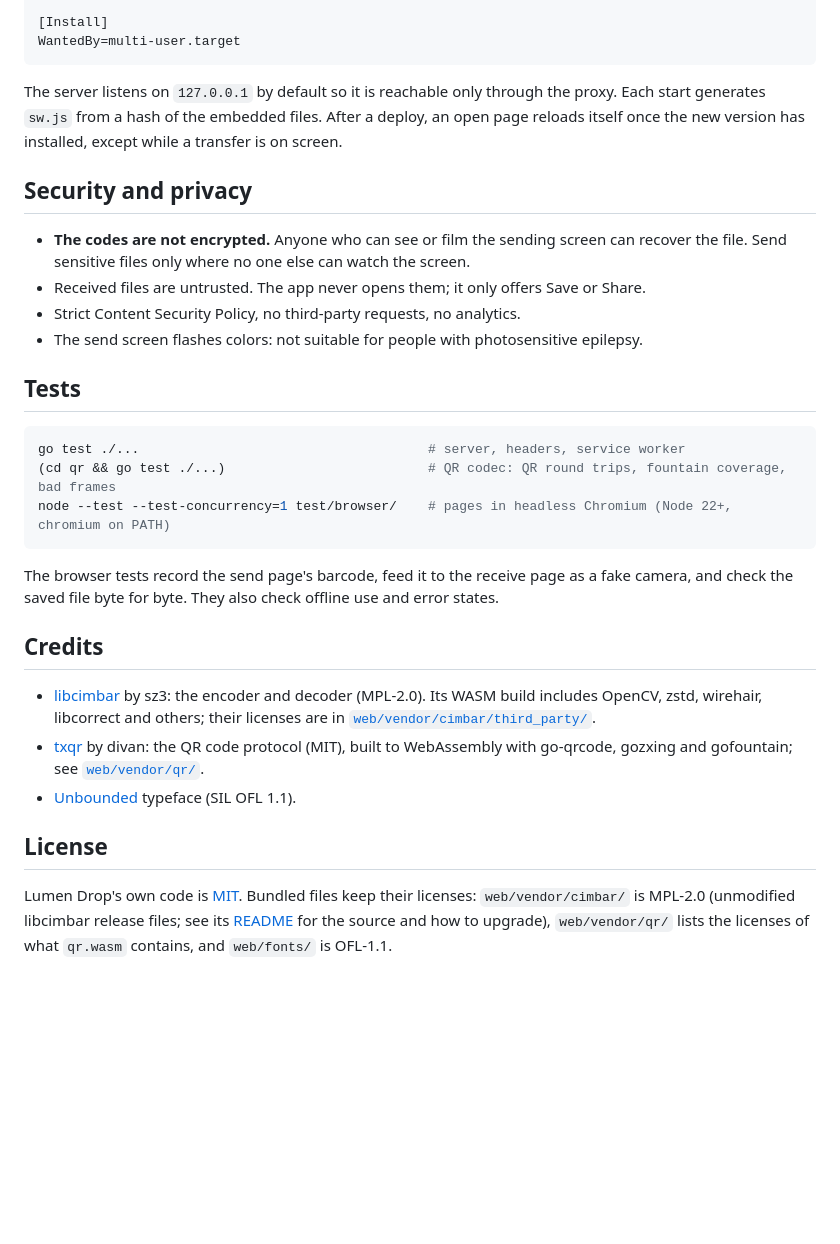
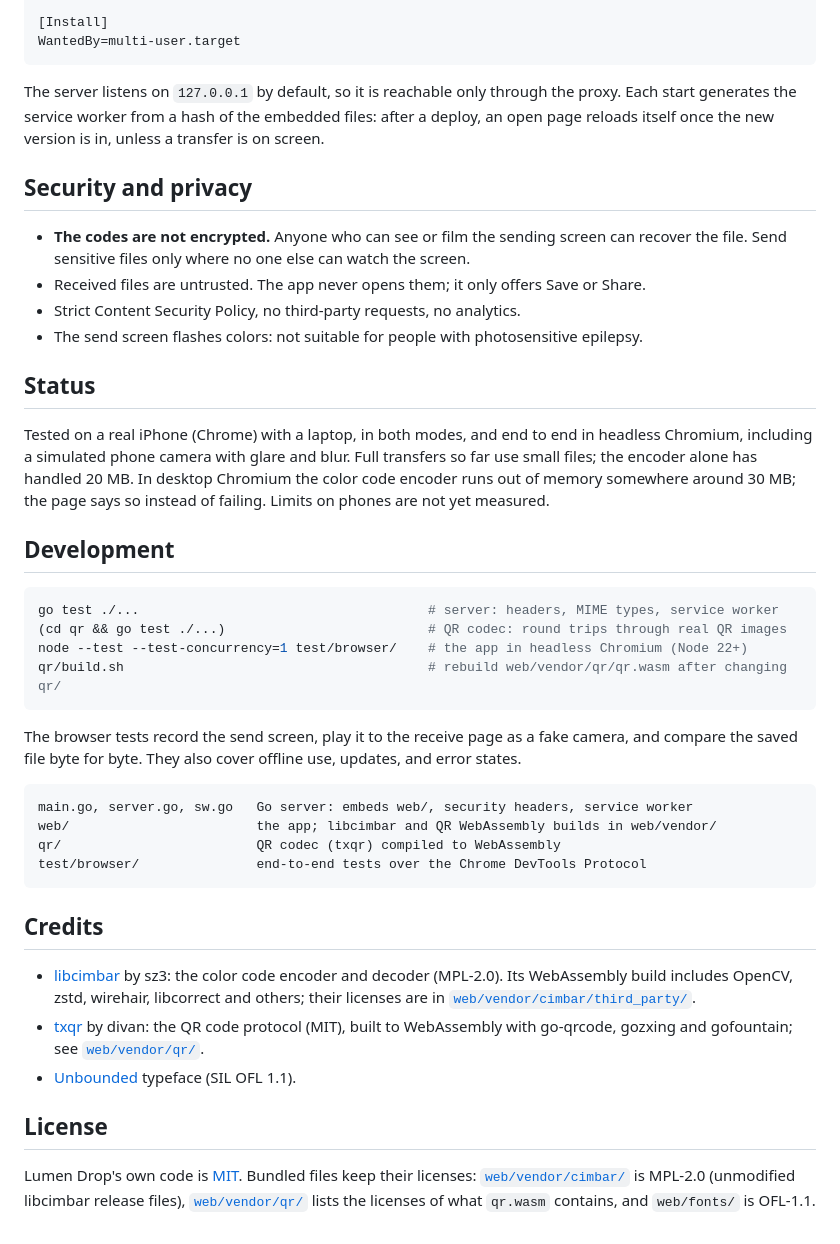
Before and after one commit to hackhq/LumenDrop, a Markdown page: README.md, the part around one of its changes. Rendered like a GitHub page; folded sections open; blank space fills up the shorter version.

````diff
--- a/README.md
+++ b/README.md
@@ -111,34 +138,52 @@ Restart=on-failure
 WantedBy=multi-user.target
 ```
 
-The server listens on `127.0.0.1` by default so it is reachable only through the proxy.
-Each start generates `sw.js` from a hash of the embedded files. After a deploy, an open
-page reloads itself once the new version has installed, except while a transfer is on screen.
+</details>
+
+The server listens on `127.0.0.1` by default, so it is reachable only through the proxy. Each
+start generates the service worker from a hash of the embedded files: after a deploy, an open
+page reloads itself once the new version is in, unless a transfer is on screen.
 
 ## Security and privacy
 
-- **The codes are not encrypted.** Anyone who can see or film the sending screen can
-  recover the file. Send sensitive files only where no one else can watch the screen.
+- **The codes are not encrypted.** Anyone who can see or film the sending screen can recover
+  the file. Send sensitive files only where no one else can watch the screen.
 - Received files are untrusted. The app never opens them; it only offers Save or Share.
 - Strict Content Security Policy, no third-party requests, no analytics.
 - The send screen flashes colors: not suitable for people with photosensitive epilepsy.
 
-## Tests
+## Status
+
+Tested on a real iPhone (Chrome) with a laptop, in both modes, and end to end in headless
+Chromium, including a simulated phone camera with glare and blur. Full transfers so far use
+small files; the encoder alone has handled 20 MB. In desktop Chromium the color
+code encoder runs out of memory somewhere around 30 MB; the page says so instead of failing.
+Limits on phones are not yet measured.
+
+## Development
 
 ```sh
-go test ./...                                     # server, headers, service worker
-(cd qr && go test ./...)                          # QR codec: QR round trips, fountain coverage, bad frames
-node --test --test-concurrency=1 test/browser/    # pages in headless Chromium (Node 22+, chromium on PATH)
+go test ./...                                     # server: headers, MIME types, service worker
+(cd qr && go test ./...)                          # QR codec: round trips through real QR images
+node --test --test-concurrency=1 test/browser/    # the app in headless Chromium (Node 22+)
+qr/build.sh                                       # rebuild web/vendor/qr/qr.wasm after changing qr/
 ```
 
-The browser tests record the send page's barcode, feed it to the receive page as a fake
-camera, and check the saved file byte for byte. They also check offline use and error states.
+The browser tests record the send screen, play it to the receive page as a fake camera, and
+compare the saved file byte for byte. They also cover offline use, updates, and error states.
+
+```
+main.go, server.go, sw.go   Go server: embeds web/, security headers, service worker
+web/                        the app; libcimbar and QR WebAssembly builds in web/vendor/
+qr/                         QR codec (txqr) compiled to WebAssembly
+test/browser/               end-to-end tests over the Chrome DevTools Protocol
+```
 
 ## Credits
 
-- [libcimbar](https://github.com/sz3/libcimbar) by sz3: the encoder and decoder (MPL-2.0).
-  Its WASM build includes OpenCV, zstd, wirehair, libcorrect and others; their licenses are in
-  [`web/vendor/cimbar/third_party/`](web/vendor/cimbar/third_party/).
+- [libcimbar](https://github.com/sz3/libcimbar) by sz3: the color code encoder and decoder
+  (MPL-2.0). Its WebAssembly build includes OpenCV, zstd, wirehair, libcorrect and others; their
+  licenses are in [`web/vendor/cimbar/third_party/`](web/vendor/cimbar/third_party/).
 - [txqr](https://github.com/divan/txqr) by divan: the QR code protocol (MIT), built to
   WebAssembly with go-qrcode, gozxing and gofountain; see [`web/vendor/qr/`](web/vendor/qr/).
 - [Unbounded](https://github.com/googlefonts/unbounded) typeface (SIL OFL 1.1).
@@ -146,6 +191,6 @@ camera, and check the saved file byte for byte. They also check offline use and
 ## License
 
 Lumen Drop's own code is [MIT](LICENSE). Bundled files keep their licenses:
-`web/vendor/cimbar/` is MPL-2.0 (unmodified libcimbar release files; see its
-[README](web/vendor/cimbar/README.md) for the source and how to upgrade), `web/vendor/qr/` lists
-the licenses of what `qr.wasm` contains, and `web/fonts/` is OFL-1.1.
+[`web/vendor/cimbar/`](web/vendor/cimbar/README.md) is MPL-2.0 (unmodified libcimbar release
+files), [`web/vendor/qr/`](web/vendor/qr/README.md) lists the licenses of what `qr.wasm`
+contains, and `web/fonts/` is OFL-1.1.
````
Also changed, not shown: other parts of README.md (+73 -46 lines), docs/images/flow.png (added), docs/images/hero.png (added), docs/images/sending.png (added), 2 other files.
